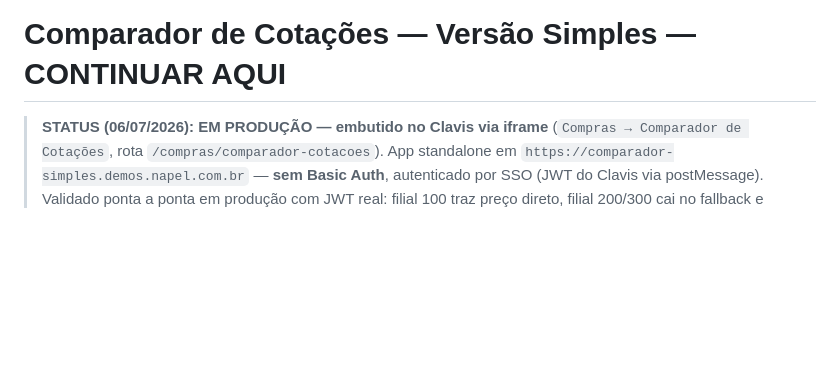
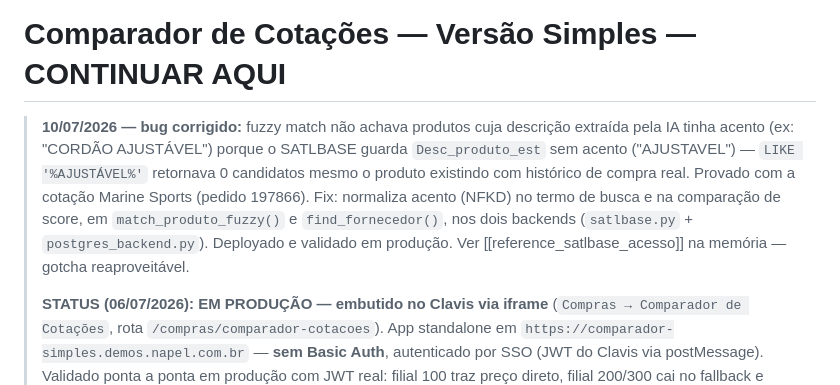
Before and after one commit to renatonapel-arch/comparador-cotacoes-simples, a Markdown page: CONTINUAR-AQUI.md, the part around the change. GitHub-like rendering; blank space fills up the shorter version.

Commit message:
Documenta o fix de acento no CONTINUAR-AQUI.md

```diff
--- a/CONTINUAR-AQUI.md
+++ b/CONTINUAR-AQUI.md
@@ -1,5 +1,15 @@
 # Comparador de Cotações — Versão Simples — CONTINUAR AQUI
 
+> **10/07/2026 — bug corrigido:** fuzzy match não achava produtos cuja
+> descrição extraída pela IA tinha acento (ex: "CORDÃO AJUSTÁVEL") porque o
+> SATLBASE guarda `Desc_produto_est` sem acento ("AJUSTAVEL") — `LIKE
+> '%AJUSTÁVEL%'` retornava 0 candidatos mesmo o produto existindo com
+> histórico de compra real. Provado com a cotação Marine Sports (pedido
+> 197866). Fix: normaliza acento (NFKD) no termo de busca e na comparação de
+> score, em `match_produto_fuzzy()` e `find_fornecedor()`, nos dois backends
+> (`satlbase.py` + `postgres_backend.py`). Deployado e validado em produção.
+> Ver [[reference_satlbase_acesso]] na memória — gotcha reaproveitável.
+>
 > **STATUS (06/07/2026): EM PRODUÇÃO — embutido no Clavis via iframe**
 > (`Compras → Comparador de Cotações`, rota `/compras/comparador-cotacoes`).
 > App standalone em `https://comparador-simples.demos.napel.com.br` —
```
